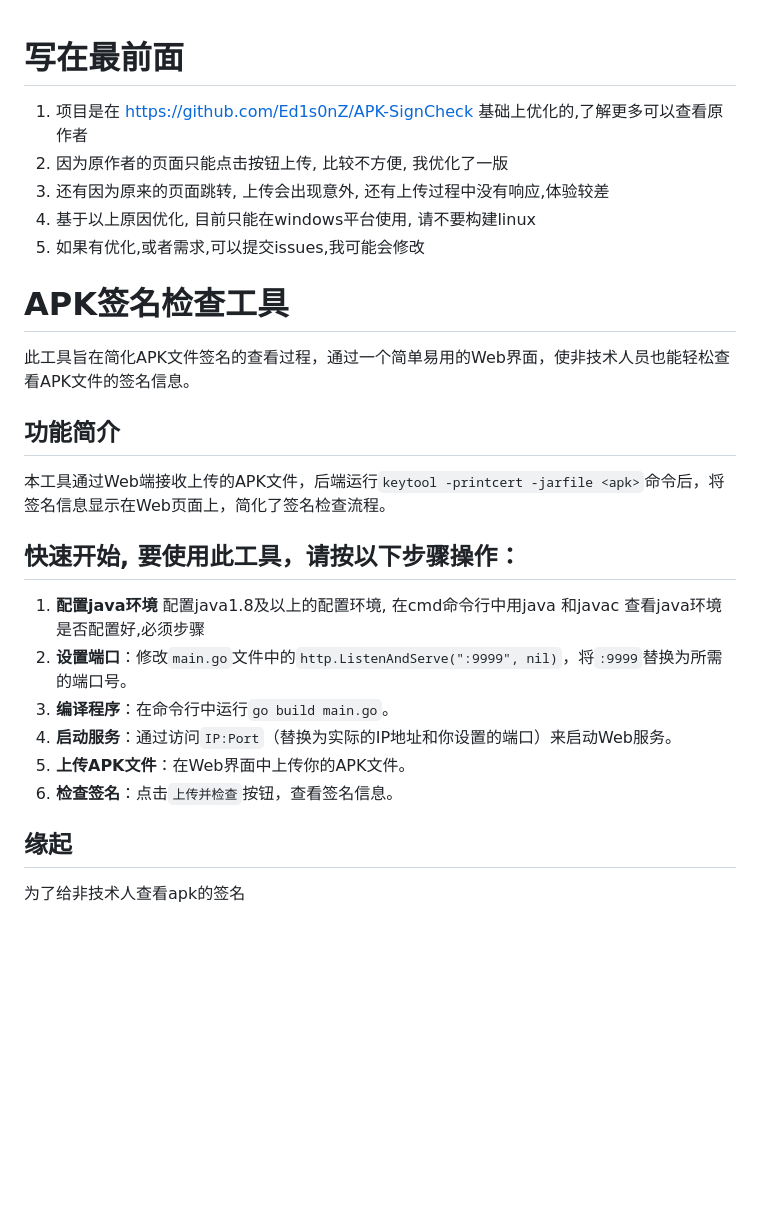
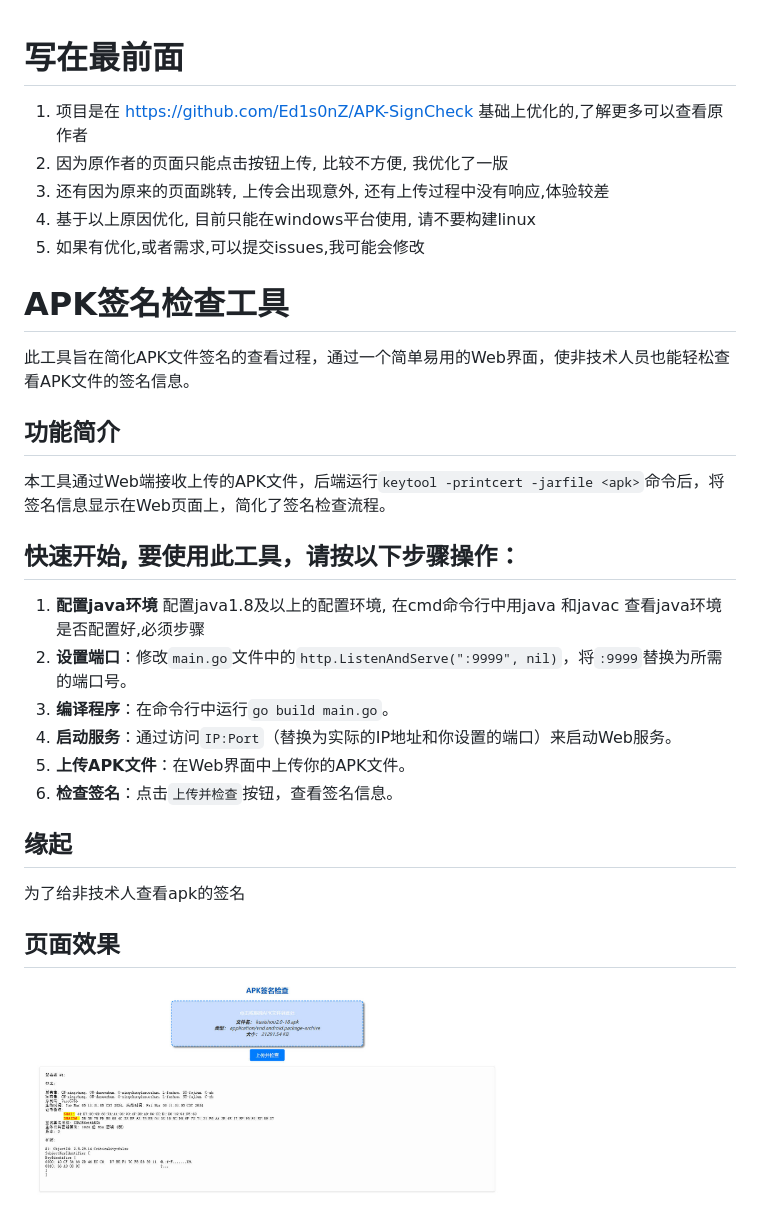
Before and after one commit to kk-game/show-apk-sign, a Markdown page: README.md, the part around the change. Drawn GitHub-style; pictures changed too: image/view.jpg (added); blank space fills up the shorter version.

Commit message:
更新效果图

```diff
--- a/README.md
+++ b/README.md
@@ -1,4 +1,5 @@
 # 写在最前面
+
 1. 项目是在 https://github.com/Ed1s0nZ/APK-SignCheck 基础上优化的,了解更多可以查看原作者
 2. 因为原作者的页面只能点击按钮上传, 比较不方便, 我优化了一版
 3. 还有因为原来的页面跳转, 上传会出现意外, 还有上传过程中没有响应,体验较差
@@ -6,6 +7,7 @@
 5. 如果有优化,或者需求,可以提交issues,我可能会修改
 
 # APK签名检查工具
+
 此工具旨在简化APK文件签名的查看过程，通过一个简单易用的Web界面，使非技术人员也能轻松查看APK文件的签名信息。
 
 ## 功能简介
@@ -13,6 +15,7 @@
 本工具通过Web端接收上传的APK文件，后端运行`keytool -printcert -jarfile <apk>`命令后，将签名信息显示在Web页面上，简化了签名检查流程。
 
 ## 快速开始, 要使用此工具，请按以下步骤操作：
+
 1. **配置java环境** 配置java1.8及以上的配置环境, 在cmd命令行中用java 和javac 查看java环境是否配置好,必须步骤
 2. **设置端口**：修改`main.go`文件中的`http.ListenAndServe(":9999", nil)`，将`:9999`替换为所需的端口号。
 3. **编译程序**：在命令行中运行`go build main.go`。
@@ -21,4 +24,9 @@
 6. **检查签名**：点击`上传并检查`按钮，查看签名信息。
 
 ## 缘起
+
 为了给非技术人查看apk的签名
+
+## 页面效果
+
+<img src="./image/view.jpg" width="500px" height="225px" >
```
